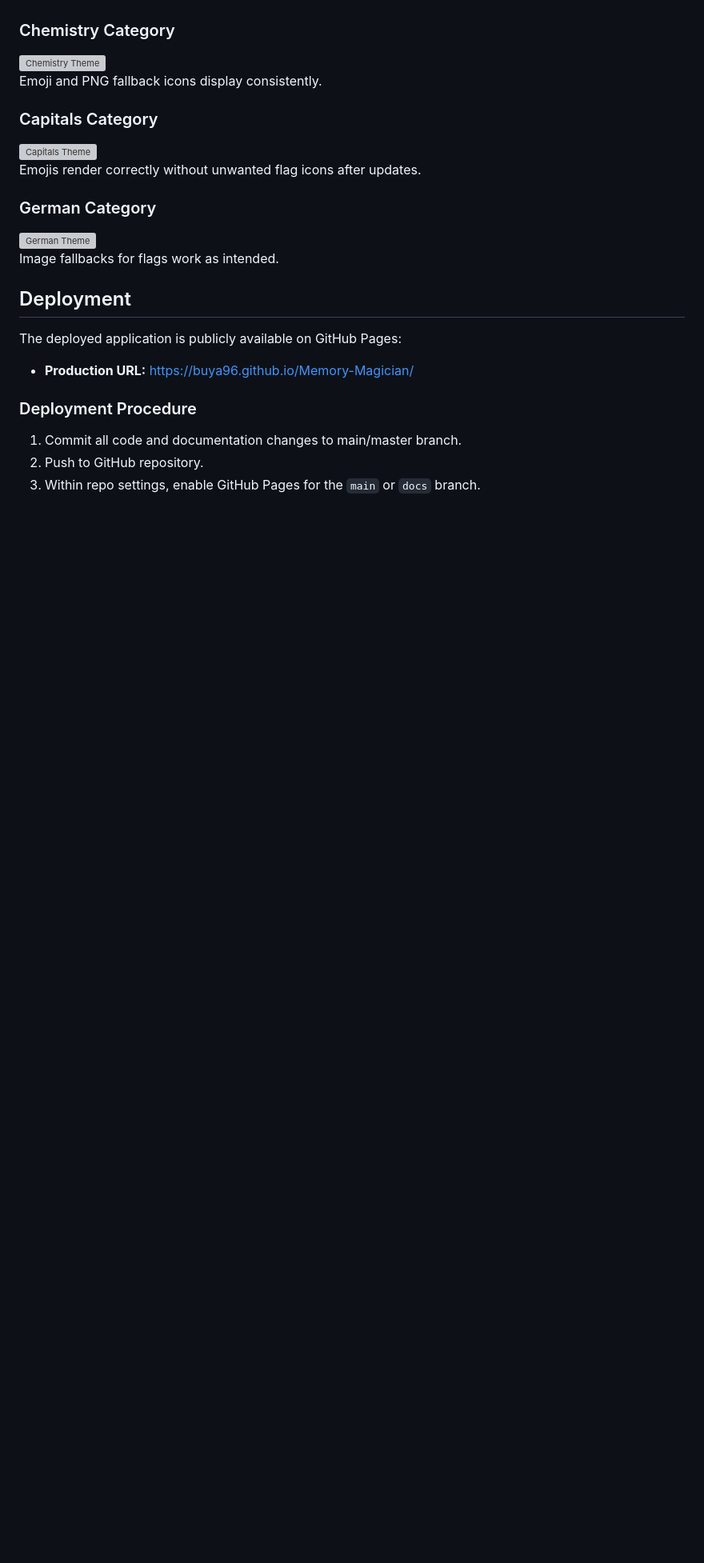
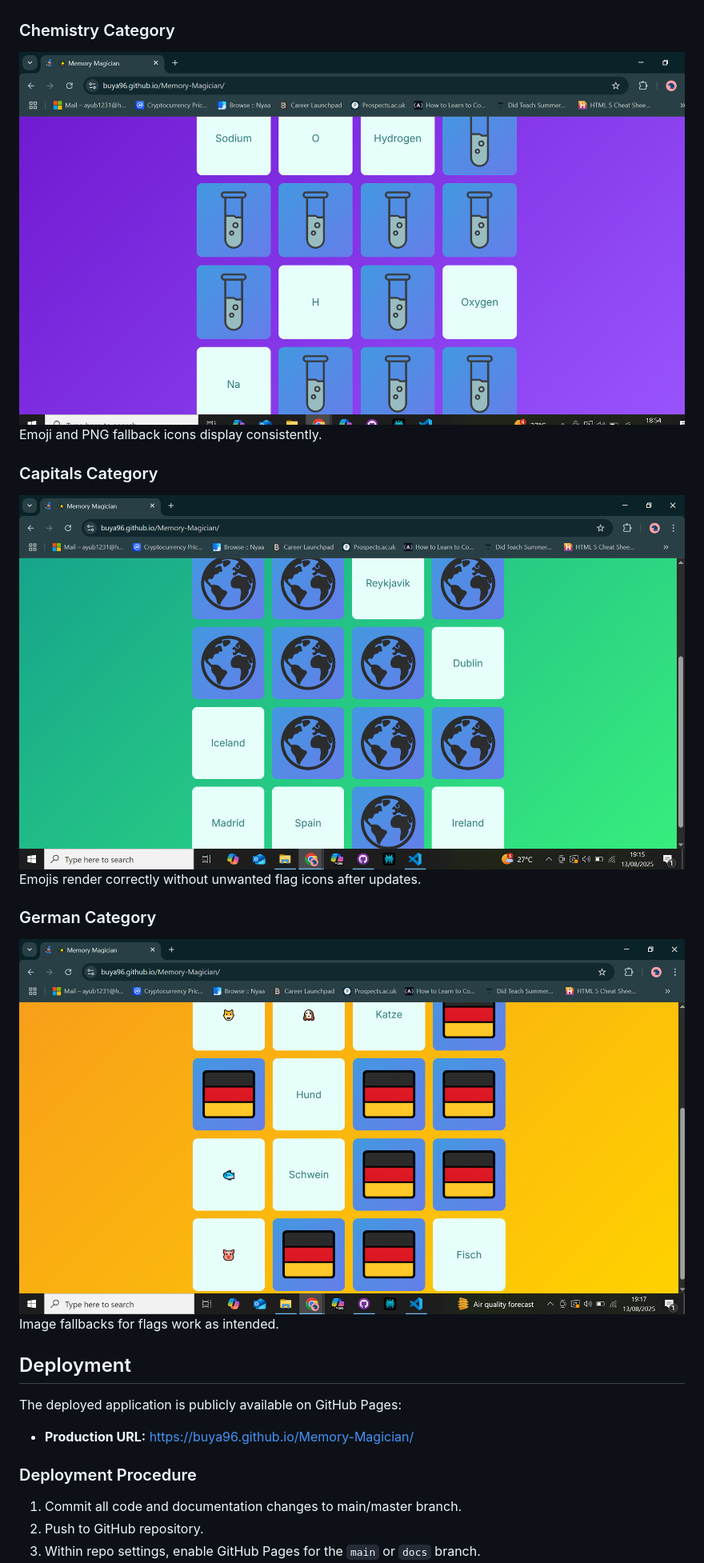
Before and after one commit to Buya96/Memory-Magician, a Markdown page: README.md, the part around one of its changes. Shown at 80% size. Drawn GitHub-style; blank space fills up the shorter version; grey boxes are pictures that could not be loaded.

Commit message:
rename screenshot

```diff
--- a/README.md
+++ b/README.md
@@ -116,15 +116,15 @@ Responsive card grid adjusts properly; category changes work as expected.
 Smooth animations and accessible navigation confirmed on mobile.
 
 ### Chemistry Category
-![Chemistry Theme](docs/screenshots/chemistry-theme.png)
+![Chemistry Theme](docs/screenshots/chemistry-theme.PNG)
 Emoji and PNG fallback icons display consistently.
 
 ### Capitals Category
-![Capitals Theme](docs/screenshots/capitals-theme.png)
+![Capitals Theme](docs/screenshots/capitals-theme.PNG)
 Emojis render correctly without unwanted flag icons after updates.
 
 ### German Category
-![German Theme](docs/screenshots/german-theme.png)
+![German Theme](docs/screenshots/german-theme.PNG)
 Image fallbacks for flags work as intended.
 
 
```
Also changed, not shown: other parts of README.md (+2 -4 lines).
